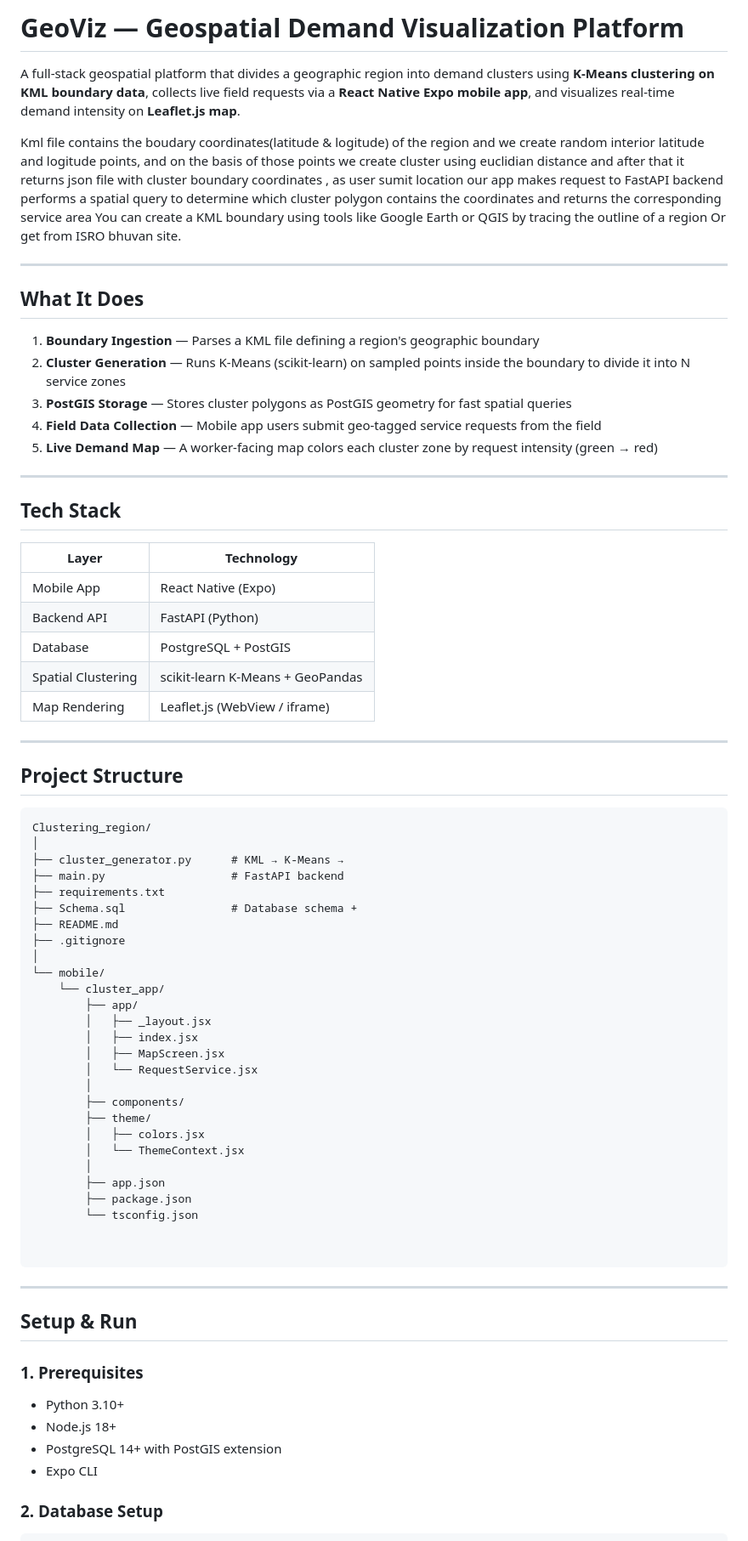
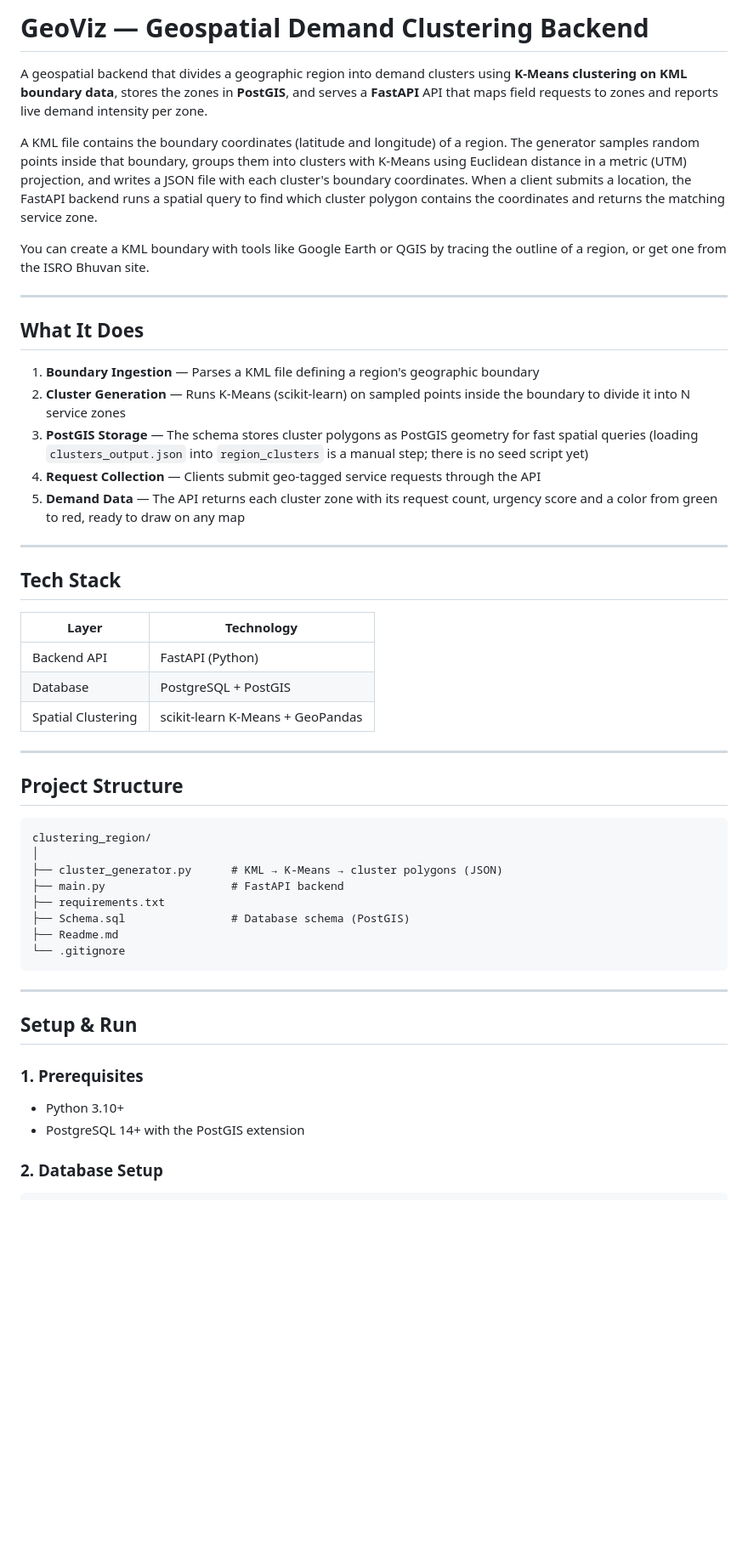
Before and after one commit to Nivan-Panghal/clustering_region, a Markdown page: Readme.md, the part around one of its changes. Shown at 85% size. GitHub-like rendering; blank space fills up the shorter version.

Commit message:
Revise Readme for clarity and accuracy
Updated project description, clarified functionality, and improved setup instructions.

````diff
--- a/Readme.md
+++ b/Readme.md
@@ -1,10 +1,10 @@
-# GeoViz — Geospatial Demand Visualization Platform
+# GeoViz — Geospatial Demand Clustering Backend
 
-A full-stack geospatial platform that divides a geographic region into demand clusters using **K-Means clustering on KML boundary data**, collects live field requests via a **React Native Expo mobile app**, and visualizes real-time demand intensity on  **Leaflet.js map**.
+A geospatial backend that divides a geographic region into demand clusters using **K-Means clustering on KML boundary data**, stores the zones in **PostGIS**, and serves a **FastAPI** API that maps field requests to zones and reports live demand intensity per zone.
 
-Kml file contains the boudary coordinates(latitude & logitude) of the region and we create random interior latitude and logitude points, and on the basis of those points we create cluster using euclidian distance and after that it returns json file with cluster boundary coordinates , as user sumit location our app makes request to FastAPI backend performs a spatial query to determine which cluster polygon contains the coordinates and returns the corresponding service area
-You can create a KML boundary using tools like Google Earth or QGIS by tracing the outline of a region Or get from ISRO bhuvan site.
+A KML file contains the boundary coordinates (latitude and longitude) of a region. The generator samples random points inside that boundary, groups them into clusters with K-Means using Euclidean distance in a metric (UTM) projection, and writes a JSON file with each cluster's boundary coordinates. When a client submits a location, the FastAPI backend runs a spatial query to find which cluster polygon contains the coordinates and returns the matching service zone.
 
+You can create a KML boundary with tools like Google Earth or QGIS by tracing the outline of a region, or get one from the ISRO Bhuvan site.
 
 ---
 
@@ -12,9 +12,9 @@ You can create a KML boundary using tools like Google Earth or QGIS by tracing t
 
 1. **Boundary Ingestion** — Parses a KML file defining a region's geographic boundary
 2. **Cluster Generation** — Runs K-Means (scikit-learn) on sampled points inside the boundary to divide it into N service zones
-3. **PostGIS Storage** — Stores cluster polygons as PostGIS geometry for fast spatial queries
-4. **Field Data Collection** — Mobile app users submit geo-tagged service requests from the field
-5. **Live Demand Map** — A worker-facing map colors each cluster zone by request intensity (green → red)
+3. **PostGIS Storage** — The schema stores cluster polygons as PostGIS geometry for fast spatial queries (loading `clusters_output.json` into `region_clusters` is a manual step; there is no seed script yet)
+4. **Request Collection** — Clients submit geo-tagged service requests through the API
+5. **Demand Data** — The API returns each cluster zone with its request count, urgency score and a color from green to red, ready to draw on any map
 
 ---
 
@@ -22,45 +22,23 @@ You can create a KML boundary using tools like Google Earth or QGIS by tracing t
 
 | Layer | Technology |
 |---|---|
-| Mobile App | React Native (Expo) |
 | Backend API | FastAPI (Python) |
 | Database | PostgreSQL + PostGIS |
 | Spatial Clustering | scikit-learn K-Means + GeoPandas |
-| Map Rendering | Leaflet.js (WebView / iframe) |
-
 
 ---
 
 ## Project Structure
 
 ```
-Clustering_region/
+clustering_region/
 │
-├── cluster_generator.py      # KML → K-Means →
+├── cluster_generator.py      # KML → K-Means → cluster polygons (JSON)
 ├── main.py                   # FastAPI backend
 ├── requirements.txt
-├── Schema.sql                # Database schema +
-├── README.md
-├── .gitignore
-│
-└── mobile/
-    └── cluster_app/
-        ├── app/
-        │   ├── _layout.jsx
-        │   ├── index.jsx
-        │   ├── MapScreen.jsx
-        │   └── RequestService.jsx
-        │
-        ├── components/
-        ├── theme/
-        │   ├── colors.jsx
-        │   └── ThemeContext.jsx
-        │
-        ├── app.json
-        ├── package.json
-        └── tsconfig.json
-
-
+├── Schema.sql                # Database schema (PostGIS)
+├── Readme.md
+└── .gitignore
 ```
 
 ---
@@ -69,9 +47,7 @@ Clustering_region/
 
 ### 1. Prerequisites
 - Python 3.10+
-- Node.js 18+
-- PostgreSQL 14+ with PostGIS extension
-- Expo CLI
+- PostgreSQL 14+ with the PostGIS extension
 
 ### 2. Database Setup
 ```bash
````
Also changed, not shown: other parts of Readme.md (+6 -16 lines).
